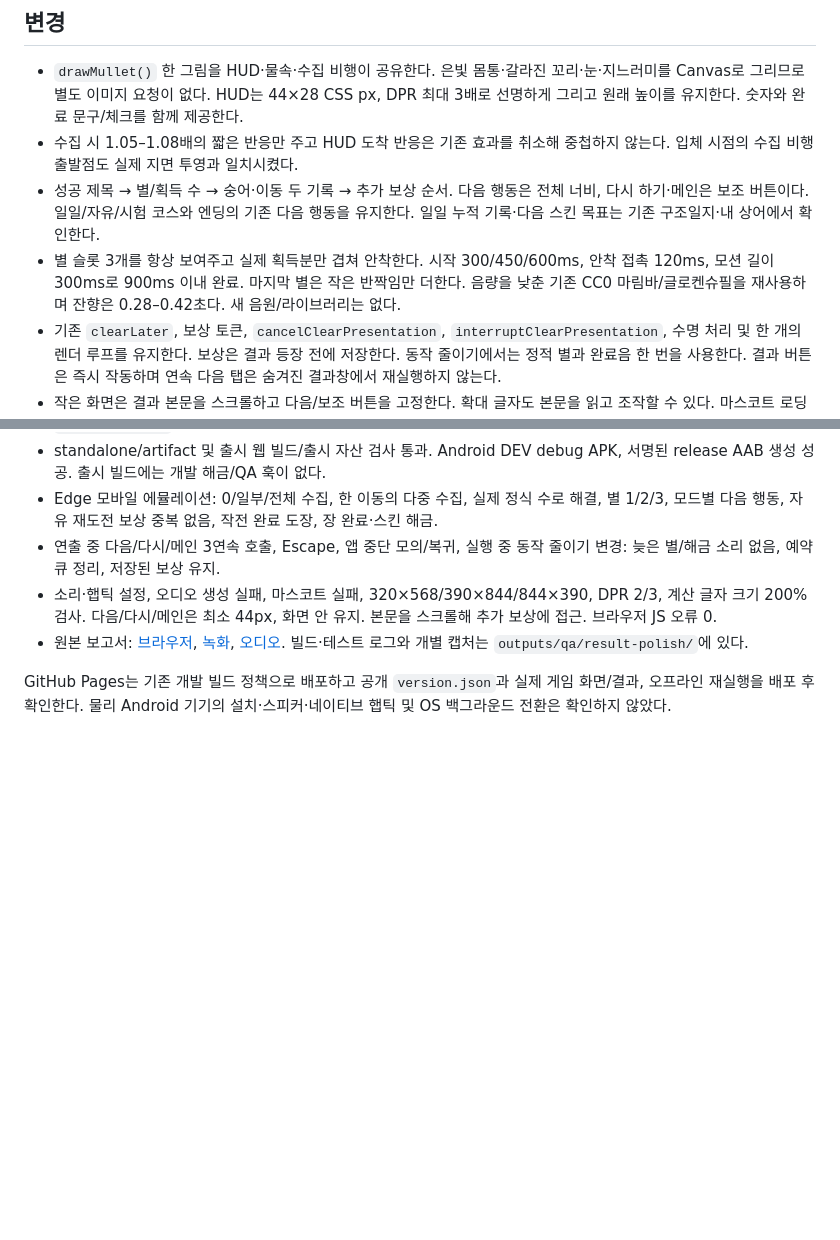
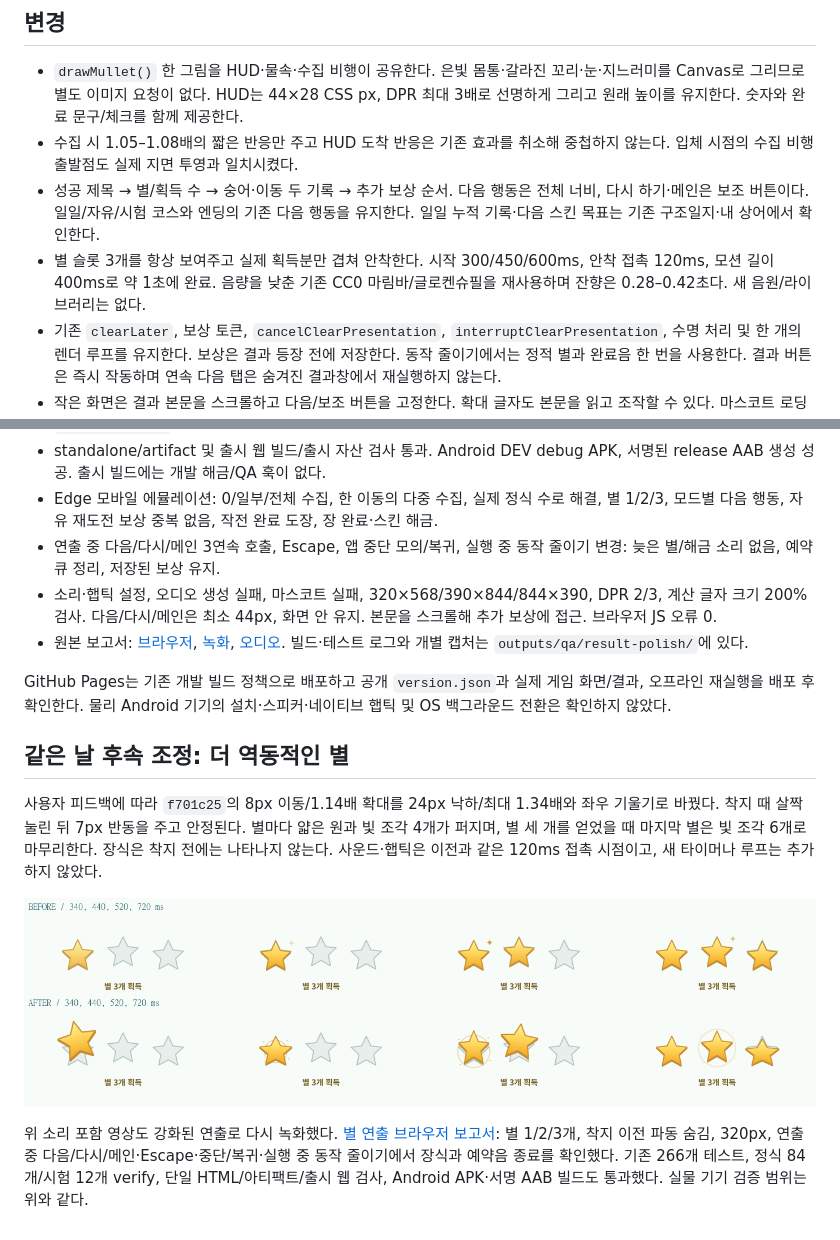
Before and after one commit to kongrae/bukang-sea, a Markdown page: docs/RESULT-POLISH.md, 2 parts joined by grey strips. Drawn GitHub-style; pictures changed too: docs/result-polish/star-motion-comparison.png (added); blank space fills up the shorter version.

```diff
--- a/docs/RESULT-POLISH.md
+++ b/docs/RESULT-POLISH.md
@@ -12,7 +12,7 @@
 - `drawMullet()` 한 그림을 HUD·물속·수집 비행이 공유한다. 은빛 몸통·갈라진 꼬리·눈·지느러미를 Canvas로 그리므로 별도 이미지 요청이 없다. HUD는 44×28 CSS px, DPR 최대 3배로 선명하게 그리고 원래 높이를 유지한다. 숫자와 완료 문구/체크를 함께 제공한다.
 - 수집 시 1.05–1.08배의 짧은 반응만 주고 HUD 도착 반응은 기존 효과를 취소해 중첩하지 않는다. 입체 시점의 수집 비행 출발점도 실제 지면 투영과 일치시켰다.
 - 성공 제목 → 별/획득 수 → 숭어·이동 두 기록 → 추가 보상 순서. 다음 행동은 전체 너비, 다시 하기·메인은 보조 버튼이다. 일일/자유/시험 코스와 엔딩의 기존 다음 행동을 유지한다. 일일 누적 기록·다음 스킨 목표는 기존 구조일지·내 상어에서 확인한다.
-- 별 슬롯 3개를 항상 보여주고 실제 획득분만 겹쳐 안착한다. 시작 300/450/600ms, 안착 접촉 120ms, 모션 길이 300ms로 900ms 이내 완료. 마지막 별은 작은 반짝임만 더한다. 음량을 낮춘 기존 CC0 마림바/글로켄슈필을 재사용하며 잔향은 0.28–0.42초다. 새 음원/라이브러리는 없다.
+- 별 슬롯 3개를 항상 보여주고 실제 획득분만 겹쳐 안착한다. 시작 300/450/600ms, 안착 접촉 120ms, 모션 길이 400ms로 약 1초에 완료. 음량을 낮춘 기존 CC0 마림바/글로켄슈필을 재사용하며 잔향은 0.28–0.42초다. 새 음원/라이브러리는 없다.
 - 기존 `clearLater`, 보상 토큰, `cancelClearPresentation`, `interruptClearPresentation`, 수명 처리 및 한 개의 렌더 루프를 유지한다. 보상은 결과 등장 전에 저장한다. 동작 줄이기에서는 정적 별과 완료음 한 번을 사용한다. 결과 버튼은 즉시 작동하며 연속 다음 탭은 숨겨진 결과창에서 재실행하지 않는다.
 - 작은 화면은 결과 본문을 스크롤하고 다음/보조 버튼을 고정한다. 확대 글자도 본문을 읽고 조작할 수 있다. 마스코트 로딩 실패는 이미지 숨김, 숭어는 Canvas와 텍스트, 오디오 실패는 기존 무음 경로로 계속 작동한다.
 
@@ -37,3 +37,11 @@
 - 원본 보고서: [브라우저](result-polish/after-report.json), [녹화](result-polish/video-report.json), [오디오](result-polish/audio-report.json). 빌드·테스트 로그와 개별 캡처는 `outputs/qa/result-polish/`에 있다.
 
 GitHub Pages는 기존 개발 빌드 정책으로 배포하고 공개 `version.json`과 실제 게임 화면/결과, 오프라인 재실행을 배포 후 확인한다. 물리 Android 기기의 설치·스피커·네이티브 햅틱 및 OS 백그라운드 전환은 확인하지 않았다.
+
+## 같은 날 후속 조정: 더 역동적인 별
+
+사용자 피드백에 따라 `f701c25`의 8px 이동/1.14배 확대를 24px 낙하/최대 1.34배와 좌우 기울기로 바꿨다. 착지 때 살짝 눌린 뒤 7px 반동을 주고 안정된다. 별마다 얇은 원과 빛 조각 4개가 퍼지며, 별 세 개를 얻었을 때 마지막 별은 빛 조각 6개로 마무리한다. 장식은 착지 전에는 나타나지 않는다. 사운드·햅틱은 이전과 같은 120ms 접촉 시점이고, 새 타이머나 루프는 추가하지 않았다.
+
+![동일 시각의 별 동작 전후](result-polish/star-motion-comparison.png)
+
+위 소리 포함 영상도 강화된 연출로 다시 녹화했다. [별 연출 브라우저 보고서](result-polish/star-motion-report.json): 별 1/2/3개, 착지 이전 파동 숨김, 320px, 연출 중 다음/다시/메인·Escape·중단/복귀·실행 중 동작 줄이기에서 장식과 예약음 종료를 확인했다. 기존 266개 테스트, 정식 84개/시험 12개 verify, 단일 HTML/아티팩트/출시 웹 검사, Android APK·서명 AAB 빌드도 통과했다. 실물 기기 검증 범위는 위와 같다.
```
Also changed, not shown: docs/REWARD-ANIMATIONS.md (+1 -1 lines), 8 other files.
